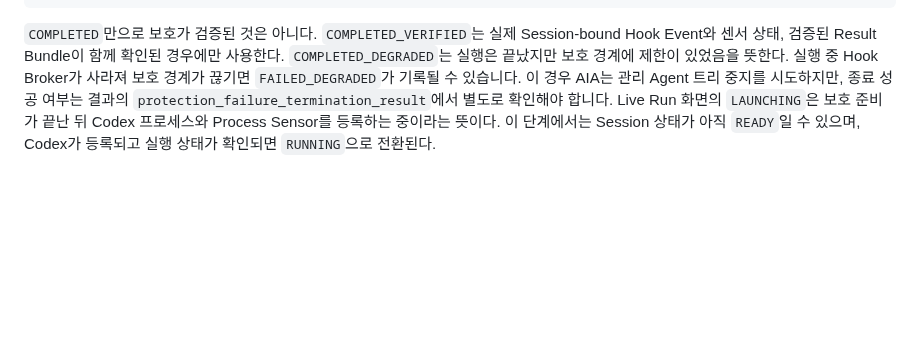
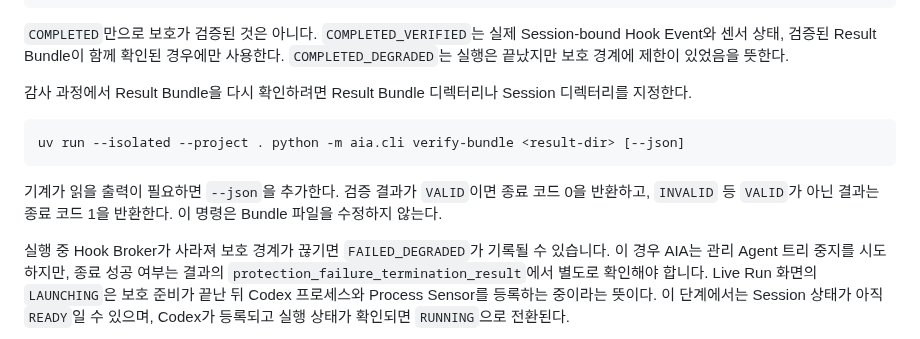
Before and after one commit to youngmin109/AIA, a Markdown page: docs/USER-GUIDE.md, the part around the change. GitHub-like rendering; blank space fills up the shorter version.

Commit message:
docs: explain read-only Result Bundle verification
Task: N-007 (DONE)
Loop-Run: 20260929-0126 iteration 34
Summary: Documented `aia verify-bundle <result-dir> [--json]` in the user guide. Explained that only `VALID` returns exit code 0, other statuses return 1, and verification does not modify bundle files.
Generated-By: gpt-6-luna via aia-loop-kit

````diff
--- a/docs/USER-GUIDE.md
+++ b/docs/USER-GUIDE.md
@@ -215,6 +215,18 @@ Integrity: VERIFIED
 Session-bound Hook Event와 센서 상태, 검증된 Result Bundle이 함께 확인된
 경우에만 사용한다. `COMPLETED_DEGRADED`는 실행은 끝났지만 보호 경계에
 제한이 있었음을 뜻한다.
+
+감사 과정에서 Result Bundle을 다시 확인하려면 Result Bundle 디렉터리나 Session
+디렉터리를 지정한다.
+
+```powershell
+uv run --isolated --project . python -m aia.cli verify-bundle <result-dir> [--json]
+```
+
+기계가 읽을 출력이 필요하면 `--json`을 추가한다. 검증 결과가 `VALID`이면
+종료 코드 0을 반환하고, `INVALID` 등 `VALID`가 아닌 결과는 종료 코드 1을
+반환한다. 이 명령은 Bundle 파일을 수정하지 않는다.
+
 실행 중 Hook Broker가 사라져 보호 경계가 끊기면 `FAILED_DEGRADED`가 기록될 수
 있습니다. 이 경우 AIA는 관리 Agent 트리 중지를 시도하지만, 종료 성공 여부는
 결과의 `protection_failure_termination_result`에서 별도로 확인해야 합니다.
````
